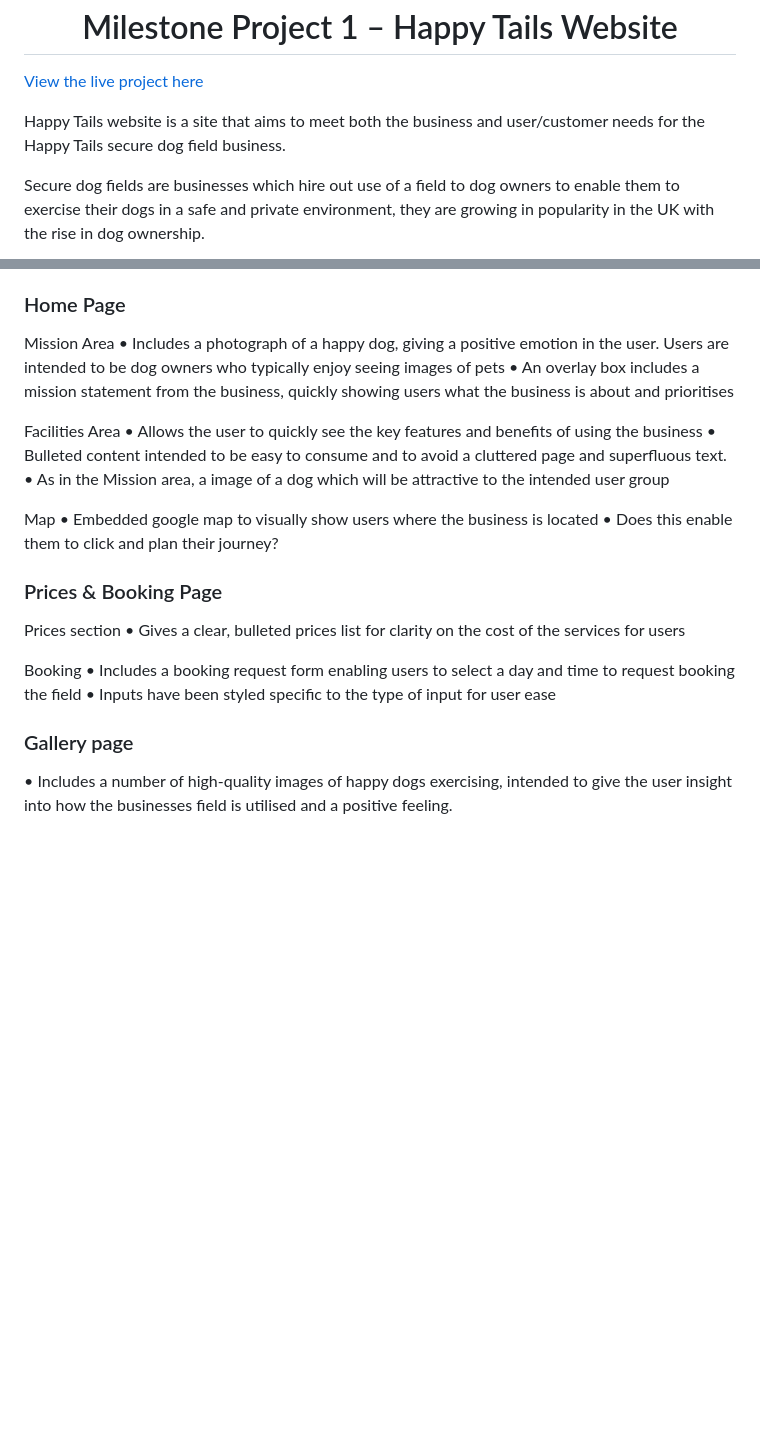
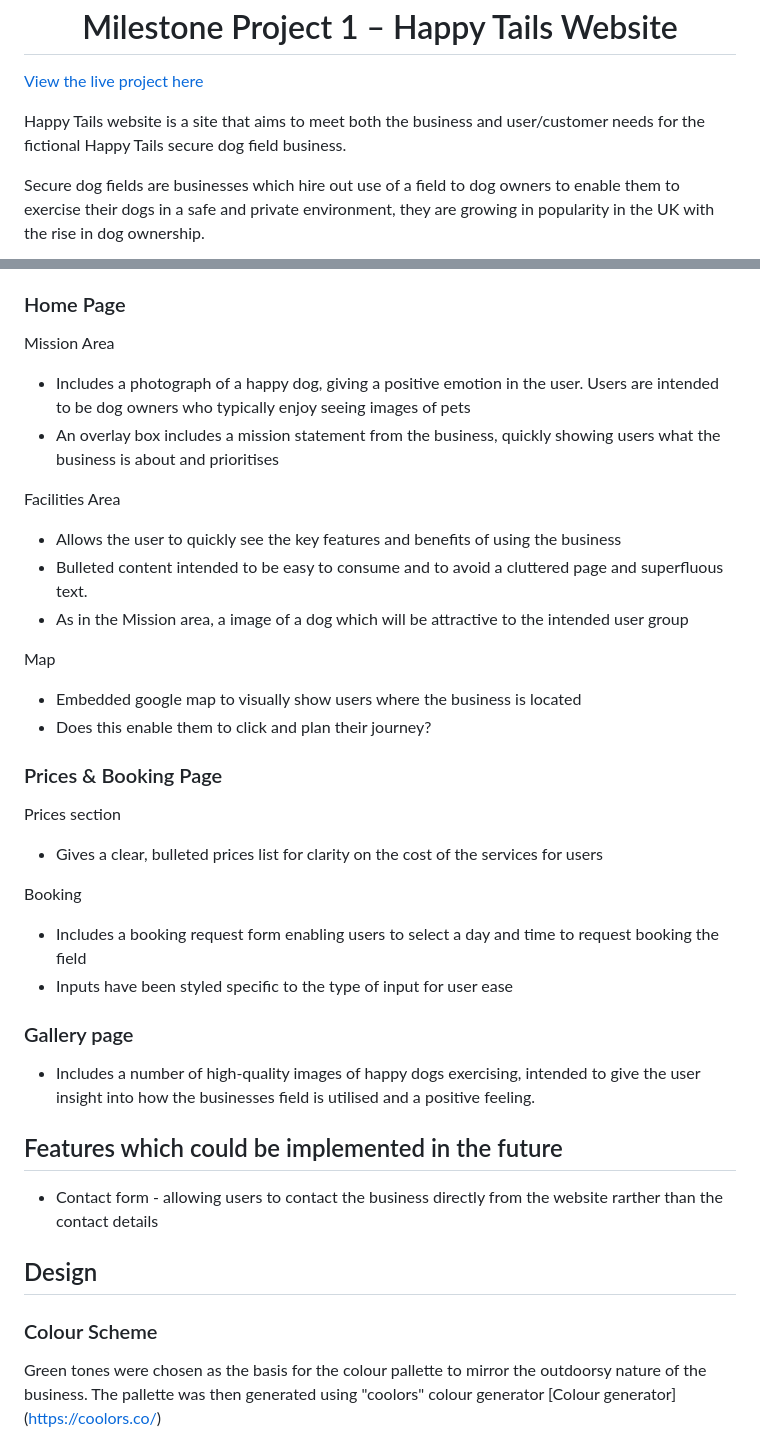
Before and after one commit to Jen-Selby/MP1, a Markdown page: README.md, 2 parts joined by grey strips. Rendered like a GitHub page; blank space fills up the shorter version.

```diff
--- a/README.md
+++ b/README.md
@@ -2,7 +2,7 @@
 
 [View the live project here](#)
 
-Happy Tails website is a site that aims to meet both the business and user/customer needs for the Happy Tails secure dog field business.
+Happy Tails website is a site that aims to meet both the business and user/customer needs for the fictional Happy Tails secure dog field business.
 
 Secure dog fields are businesses which hire out use of a field to dog owners to enable them to exercise their dogs in a safe and private environment, they are growing in popularity in the UK with the rise in dog ownership.
 
@@ -63,27 +86,45 @@ Footer
 ### Home Page
 
 Mission Area
-• Includes a photograph of a happy dog, giving a positive emotion in the user. Users are intended to be dog owners who typically enjoy seeing images of pets
-• An overlay box includes a mission statement from the business, quickly showing users what the business is about and prioritises
+
+- Includes a photograph of a happy dog, giving a positive emotion in the user. Users are intended to be dog owners who typically enjoy seeing images of pets
+- An overlay box includes a mission statement from the business, quickly showing users what the business is about and prioritises
 
 Facilities Area
-• Allows the user to quickly see the key features and benefits of using the business
-• Bulleted content intended to be easy to consume and to avoid a cluttered page and superfluous text.
-• As in the Mission area, a image of a dog which will be attractive to the intended user group
+
+- Allows the user to quickly see the key features and benefits of using the business
+- Bulleted content intended to be easy to consume and to avoid a cluttered page and superfluous text.
+- As in the Mission area, a image of a dog which will be attractive to the intended user group
 
 Map
-• Embedded google map to visually show users where the business is located
-• Does this enable them to click and plan their journey?
+
+- Embedded google map to visually show users where the business is located
+- Does this enable them to click and plan their journey?
 
 ### Prices & Booking Page
 
 Prices section
-• Gives a clear, bulleted prices list for clarity on the cost of the services for users
+
+- Gives a clear, bulleted prices list for clarity on the cost of the services for users
 
 Booking
-• Includes a booking request form enabling users to select a day and time to request booking the field
-• Inputs have been styled specific to the type of input for user ease
+
+- Includes a booking request form enabling users to select a day and time to request booking the field
+- Inputs have been styled specific to the type of input for user ease
 
 ### Gallery page
 
-• Includes a number of high-quality images of happy dogs exercising, intended to give the user insight into how the businesses field is utilised and a positive feeling.
+- Includes a number of high-quality images of happy dogs exercising, intended to give the user insight into how the businesses field is utilised and a positive feeling.
+
+## Features which could be implemented in the future
+
+- Contact form - allowing users to contact the business directly from the website rarther than the contact details
+
+## Design
+
+### Colour Scheme
+
+Green tones were chosen as the basis for the colour pallette to mirror the outdoorsy nature of the business.
+The pallette was then generated using "coolors" colour generator
+[Colour generator] (https://coolors.co/)
+
```
Also changed, not shown: other parts of README.md (+63 -21 lines).
